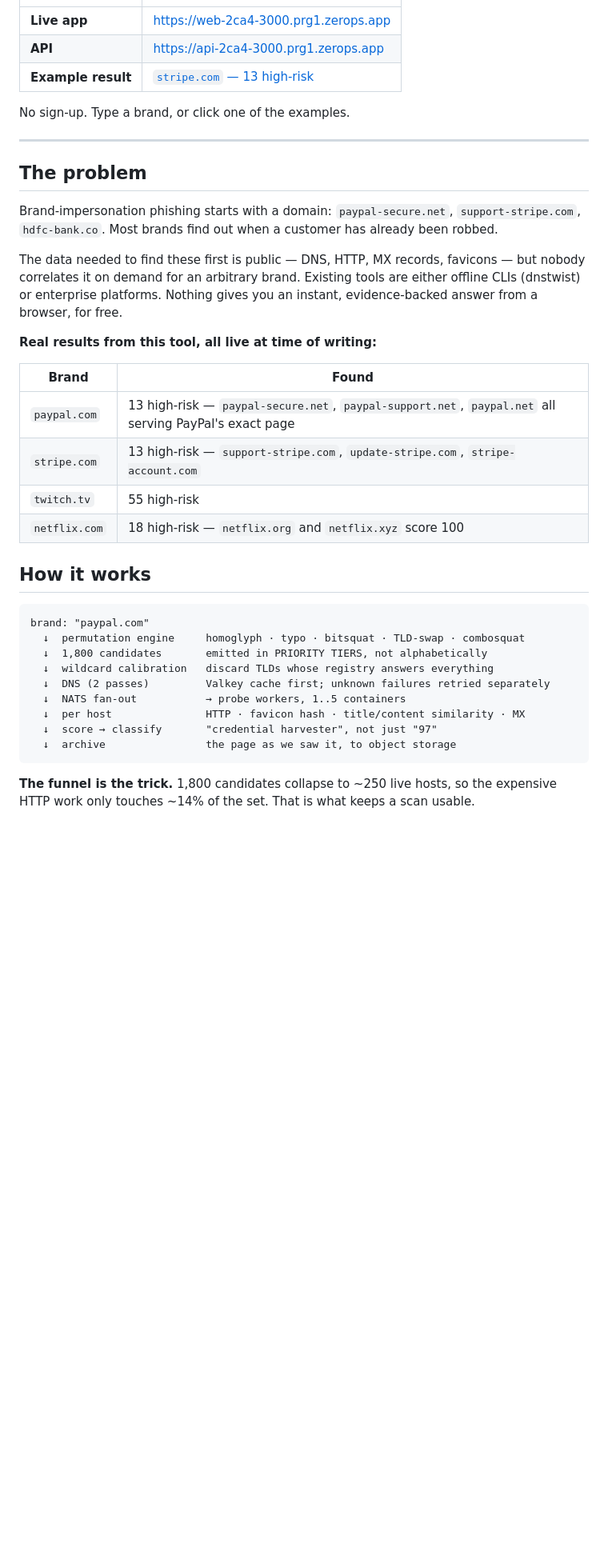
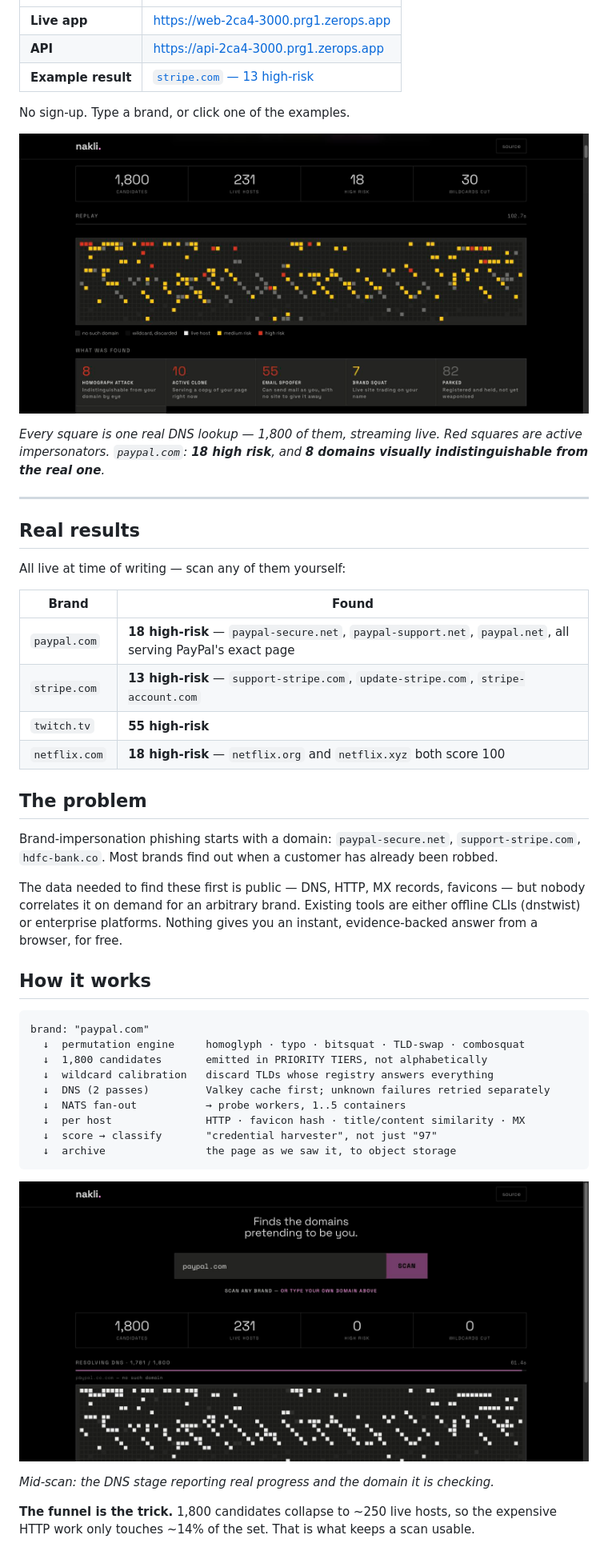
Before and after one commit to vaibhav-kakde-in/nakli, a Markdown page: README.md, the part around the change printed below. Shown: that part at 80% size. Rendered like a GitHub page; pictures changed too: docs/result.jpg (added), docs/scanning.jpg (added); blank space fills up the shorter version.

````diff
--- a/README.md
+++ b/README.md
@@ -12,7 +12,24 @@
 
 No sign-up. Type a brand, or click one of the examples.
 
+![nakli result for paypal.com](docs/result.jpg)
+
+*Every square is one real DNS lookup — 1,800 of them, streaming live. Red squares are
+active impersonators. `paypal.com`: **18 high risk**, and **8 domains visually
+indistinguishable from the real one**.*
+
 ---
+
+## Real results
+
+All live at time of writing — scan any of them yourself:
+
+| Brand | Found |
+|---|---|
+| `paypal.com` | **18 high-risk** — `paypal-secure.net`, `paypal-support.net`, `paypal.net`, all serving PayPal's exact page |
+| `stripe.com` | **13 high-risk** — `support-stripe.com`, `update-stripe.com`, `stripe-account.com` |
+| `twitch.tv` | **55 high-risk** |
+| `netflix.com` | **18 high-risk** — `netflix.org` and `netflix.xyz` both score 100 |
 
 ## The problem
 
@@ -21,17 +38,8 @@ Brand-impersonation phishing starts with a domain: `paypal-secure.net`, `support
 
 The data needed to find these first is public — DNS, HTTP, MX records, favicons — but nobody
 correlates it on demand for an arbitrary brand. Existing tools are either offline CLIs
-(dnstwist) or enterprise platforms. Nothing gives you an instant, evidence-backed answer
-from a browser, for free.
-
-**Real results from this tool, all live at time of writing:**
-
-| Brand | Found |
-|---|---|
-| `paypal.com` | 13 high-risk — `paypal-secure.net`, `paypal-support.net`, `paypal.net` all serving PayPal's exact page |
-| `stripe.com` | 13 high-risk — `support-stripe.com`, `update-stripe.com`, `stripe-account.com` |
-| `twitch.tv` | 55 high-risk |
-| `netflix.com` | 18 high-risk — `netflix.org` and `netflix.xyz` score 100 |
+(dnstwist) or enterprise platforms. Nothing gives you an instant, evidence-backed answer from
+a browser, for free.
 
 ## How it works
 
@@ -46,6 +54,10 @@ brand: "paypal.com"
   ↓  score → classify       "credential harvester", not just "97"
   ↓  archive                the page as we saw it, to object storage
 ```
+
+![scan in progress](docs/scanning.jpg)
+
+*Mid-scan: the DNS stage reporting real progress and the domain it is checking.*
 
 **The funnel is the trick.** 1,800 candidates collapse to ~250 live hosts, so the expensive
 HTTP work only touches ~14% of the set. That is what keeps a scan usable.
````
Also changed, not shown: other parts of README.md (+63 -22 lines), docs/verdict.jpg (added), 1 other file.
